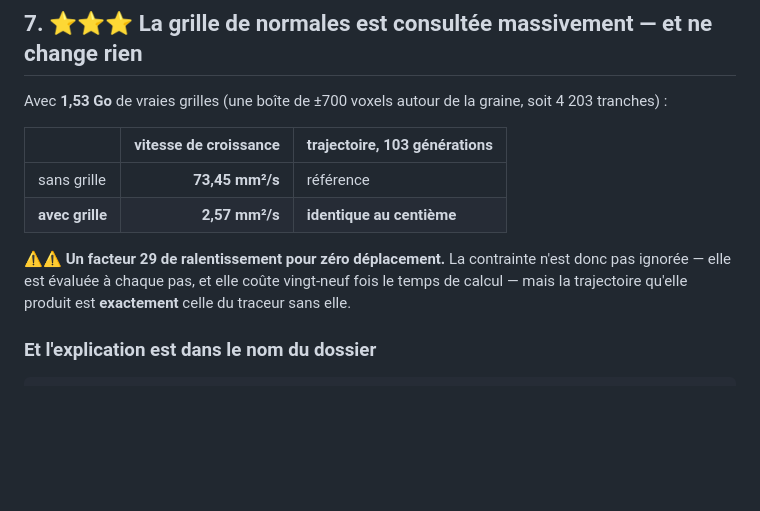
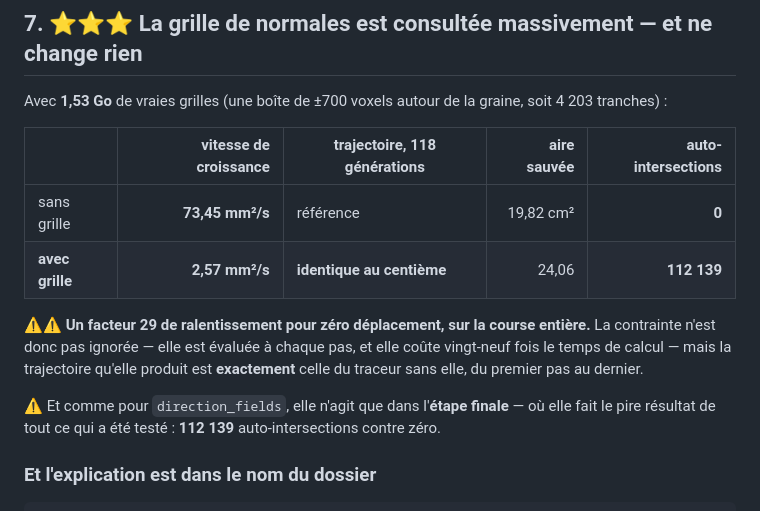
Before and after one commit to MasterLaplace/LplVesuvius, a Markdown page: docs/26_le_champ_de_direction.md, the part around the change. Rendered like a GitHub page; blank space fills up the shorter version.

Commit message:
docs(26): la course entiere avec grille -- 118 generations identiques, 112139 croisements a l'arrivee
Le facteur 29 de ralentissement tient du premier pas au dernier, pour zero
deplacement. Et comme direction_fields, la grille n'agit que dans l'etape finale,
ou elle produit le pire resultat de tout ce qui a ete teste.

```diff
--- a/docs/26_le_champ_de_direction.md
+++ b/docs/26_le_champ_de_direction.md
@@ -293,14 +293,18 @@ validée.
 Avec **1,53 Go** de vraies grilles (une boîte de ±700 voxels autour de la graine, soit
 4 203 tranches) :
 
-| | vitesse de croissance | trajectoire, 103 générations |
-|---|---:|---|
-| sans grille | **73,45 mm²/s** | référence |
-| **avec grille** | **2,57 mm²/s** | **identique au centième** |
+| | vitesse de croissance | trajectoire, **118 générations** | aire sauvée | auto-intersections |
+|---|---:|---|---:|---:|
+| sans grille | **73,45 mm²/s** | référence | 19,82 cm² | **0** |
+| **avec grille** | **2,57 mm²/s** | **identique au centième** | 24,06 | **112 139** |
 
-⚠⚠ **Un facteur 29 de ralentissement pour zéro déplacement.** La contrainte n'est donc pas
-ignorée — elle est évaluée à chaque pas, et elle coûte vingt-neuf fois le temps de calcul —
-mais la trajectoire qu'elle produit est **exactement** celle du traceur sans elle.
+⚠⚠ **Un facteur 29 de ralentissement pour zéro déplacement, sur la course entière.** La
+contrainte n'est donc pas ignorée — elle est évaluée à chaque pas, et elle coûte vingt-neuf
+fois le temps de calcul — mais la trajectoire qu'elle produit est **exactement** celle du
+traceur sans elle, du premier pas au dernier.
+
+⚠ Et comme pour `direction_fields`, elle n'agit que dans l'**étape finale** — où elle fait
+le pire résultat de tout ce qui a été testé : **112 139** auto-intersections contre zéro.
 
 ### Et l'explication est dans le nom du dossier
 
```
Also changed, not shown: HANDOFF.md (+1 -1 lines).
